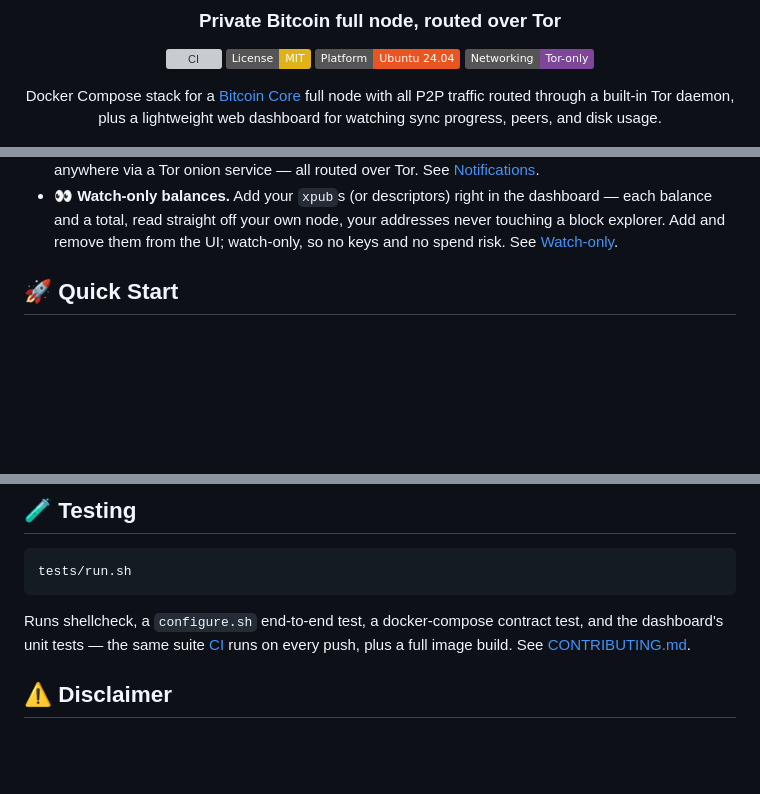
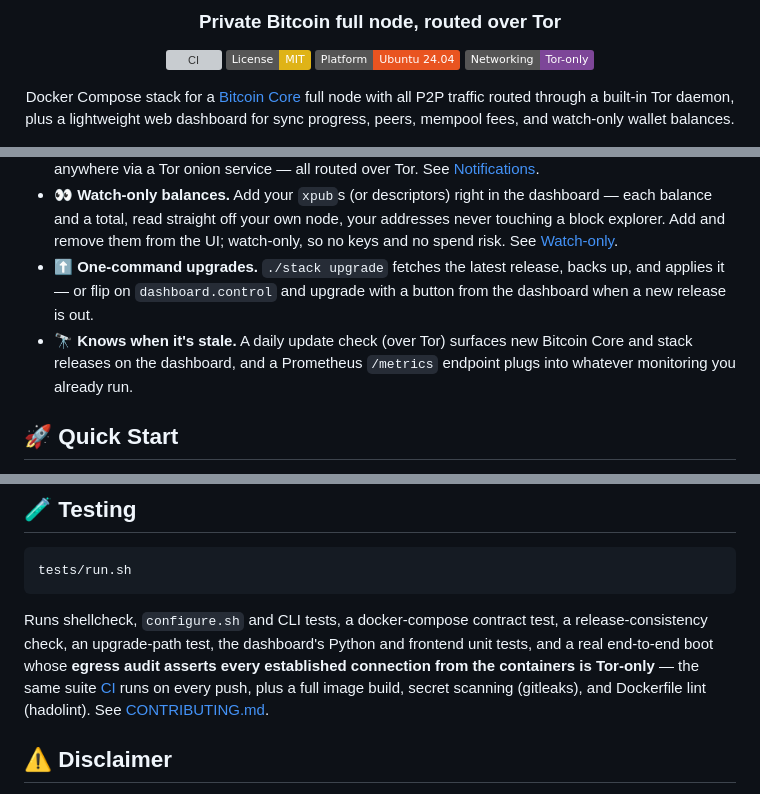
Before and after one commit to VijitSingh97/bitcoin-starter-stack, a Markdown page: README.md, 3 parts joined by grey strips. Rendered like a GitHub page; badges without logos; blank space fills up the shorter version; grey boxes are pictures that could not be loaded.

Commit message:
docs: showcase upgrades, update checker, /metrics, and the real test suite in README
Co-Authored-By: Claude Fable 5 <noreply@anthropic.com>

````diff
--- a/README.md
+++ b/README.md
@@ -11,7 +11,7 @@
 
 Docker Compose stack for a [Bitcoin Core](https://bitcoincore.org/) full node with all P2P
 traffic routed through a built-in Tor daemon, plus a lightweight web dashboard for
-watching sync progress, peers, and disk usage.
+sync progress, peers, mempool fees, and watch-only wallet balances.
 
 <img src="./images/dashboard.png" width="80%" alt="Bitcoin node dashboard: live node status card, watch-only wallet balances in gold with sparklines above a 3D block tower" />
 
@@ -44,6 +44,12 @@ watching sync progress, peers, and disk usage.
   balance and a total, read straight off your own node, your addresses never touching a block
   explorer. Add and remove them from the UI; watch-only, so no keys and no spend risk. See
   [Watch-only](docs/watch-only.md).
+- ⬆️ **One-command upgrades.** `./stack upgrade` fetches the latest release, backs up, and
+  applies it — or flip on `dashboard.control` and upgrade with a button from the dashboard
+  when a new release is out.
+- 🔭 **Knows when it's stale.** A daily update check (over Tor) surfaces new Bitcoin Core and
+  stack releases on the dashboard, and a Prometheus `/metrics` endpoint plugs into whatever
+  monitoring you already run.
 
 ## 🚀 Quick Start
 
@@ -155,9 +161,12 @@ the node over RPC). Full breakdown in [Architecture](docs/architecture.md).
 tests/run.sh
 ```
 
-Runs shellcheck, a `configure.sh` end-to-end test, a docker-compose contract test, and the
-dashboard's unit tests — the same suite [CI](.github/workflows/ci.yml) runs on every push,
-plus a full image build. See [CONTRIBUTING.md](CONTRIBUTING.md).
+Runs shellcheck, `configure.sh` and CLI tests, a docker-compose contract test, a
+release-consistency check, an upgrade-path test, the dashboard's Python and frontend unit
+tests, and a real end-to-end boot whose **egress audit asserts every established connection
+from the containers is Tor-only** — the same suite [CI](.github/workflows/ci.yml) runs on
+every push, plus a full image build, secret scanning (gitleaks), and Dockerfile lint
+(hadolint). See [CONTRIBUTING.md](CONTRIBUTING.md).
 
 ## ⚠️ Disclaimer
 
````
